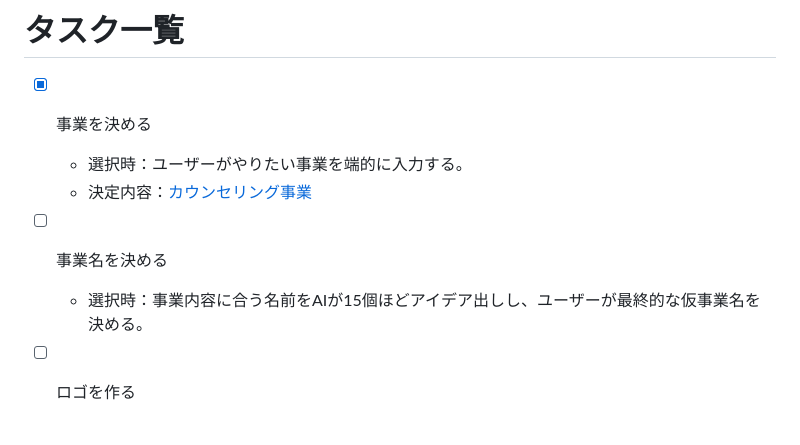
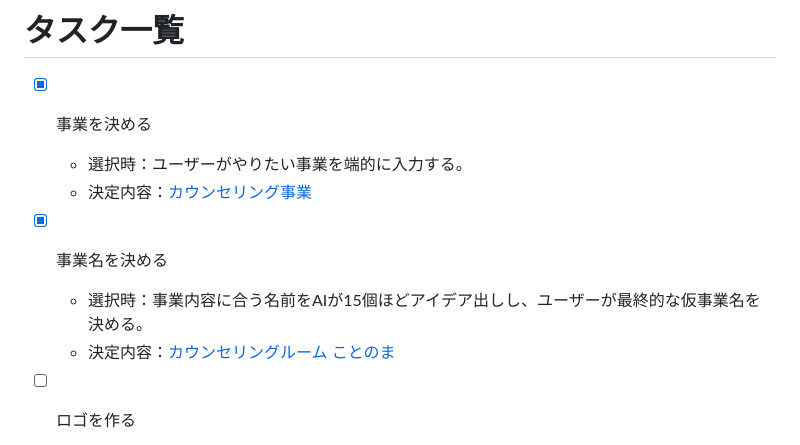
Before and after one commit to gakkii415/startup-simulator, a Markdown page: ventures/venture-001/tasks.md, the part around the change. Drawn GitHub-style.

Commit message:
屋号をカウンセリングルーム ことのまに決定し、事業名タスクを完了

```diff
--- a/ventures/venture-001/tasks.md
+++ b/ventures/venture-001/tasks.md
@@ -4,8 +4,9 @@
   - 選択時：ユーザーがやりたい事業を端的に入力する。
   - 決定内容：[カウンセリング事業](artifacts/business.md)
 
-- [ ] 事業名を決める
+- [x] 事業名を決める
   - 選択時：事業内容に合う名前をAIが15個ほどアイデア出しし、ユーザーが最終的な仮事業名を決める。
+  - 決定内容：[カウンセリングルーム ことのま](artifacts/business.md)
 
 - [ ] ロゴを作る
   - 選択時：AIがロゴ画像を作成する。基本的に事業名を洗練されたフォントで書けばOK。
```
Also changed, not shown: 1 other file.
